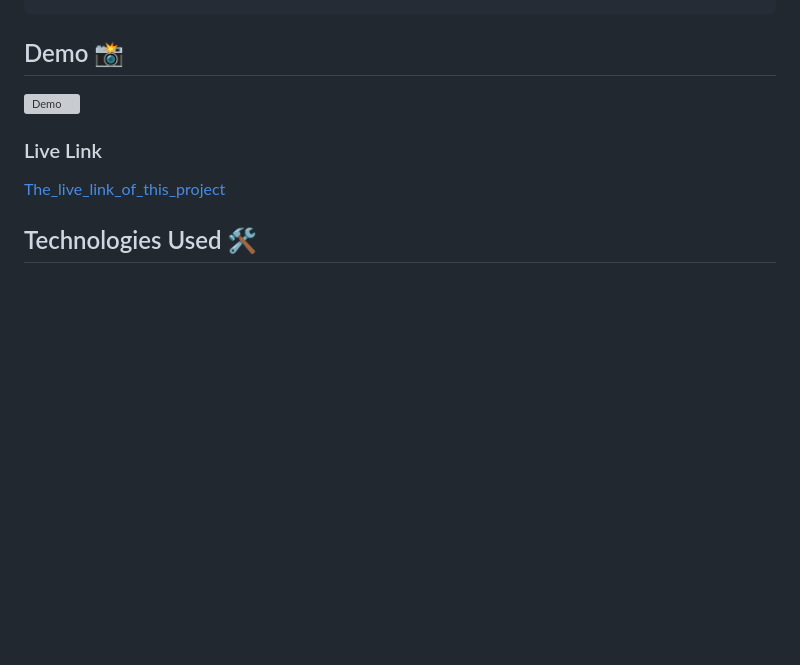
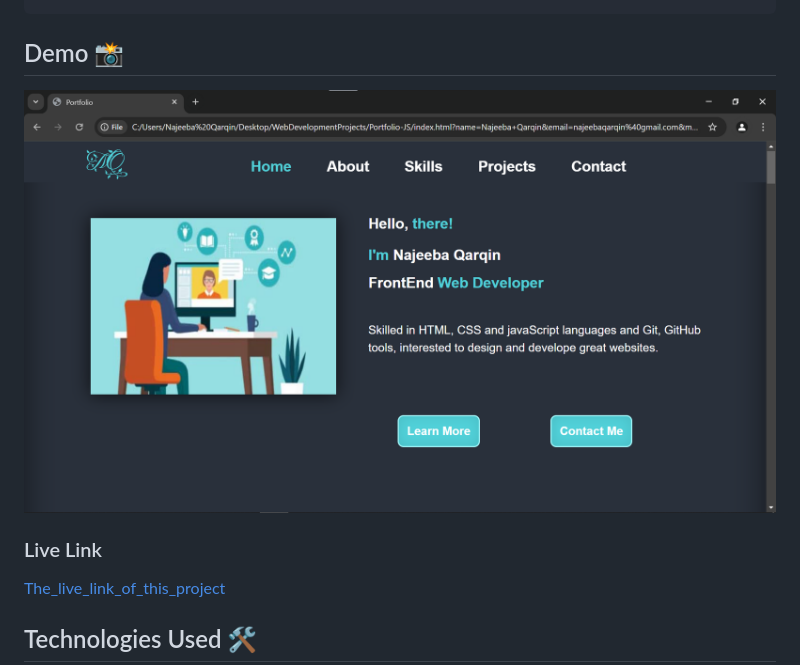
Before and after one commit to Najeeba-Qarqin/Portfolio-JS, a Markdown page: README.md, the part around the change. Drawn GitHub-style; pictures changed too: images/DEMO1.png (added); blank space fills up the shorter version; grey boxes are pictures that could not be loaded.

```diff
--- a/README.md
+++ b/README.md
@@ -94,7 +94,7 @@ popupBtn.addEventListener('click', () => {
 ## Demo 📸
 
 
-![Demo](/imgs/Annotation%202024-06-06%20001559.png)
+![Demo](/images/DEMO1.png)
 
 
 ### Live Link
```
Also changed, not shown: images/Demo.png (added).
